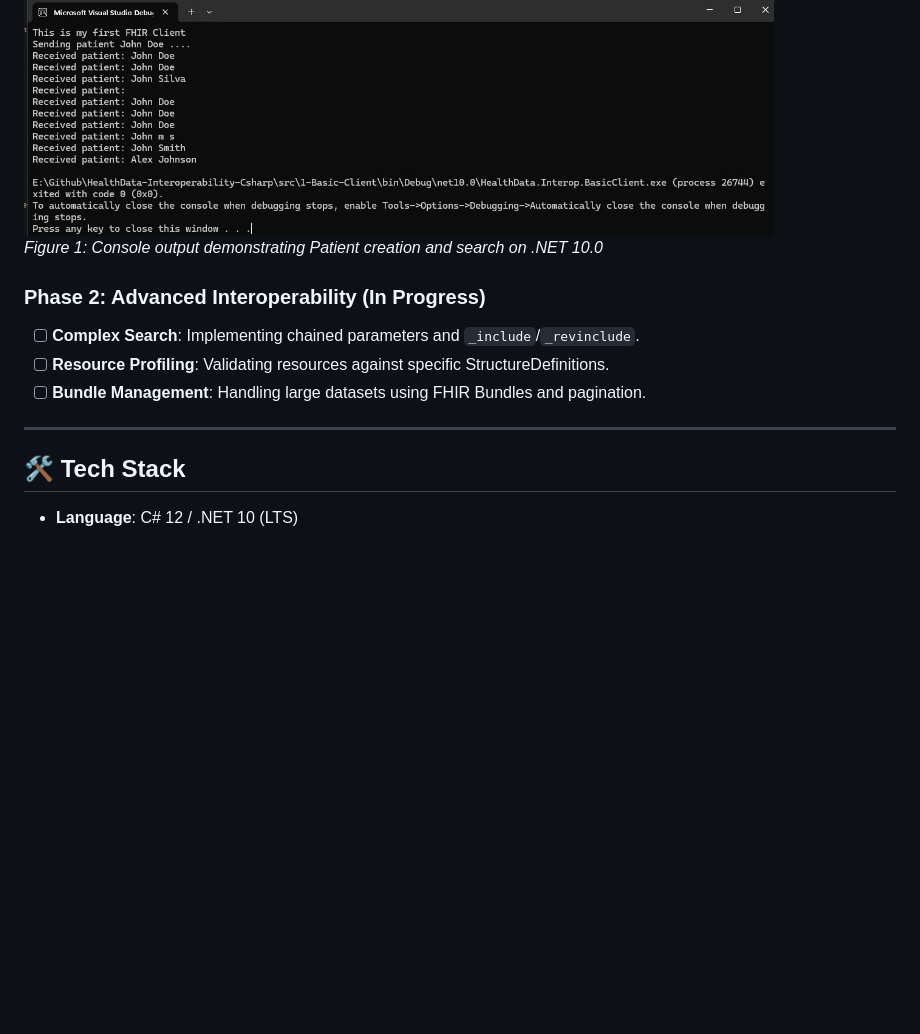
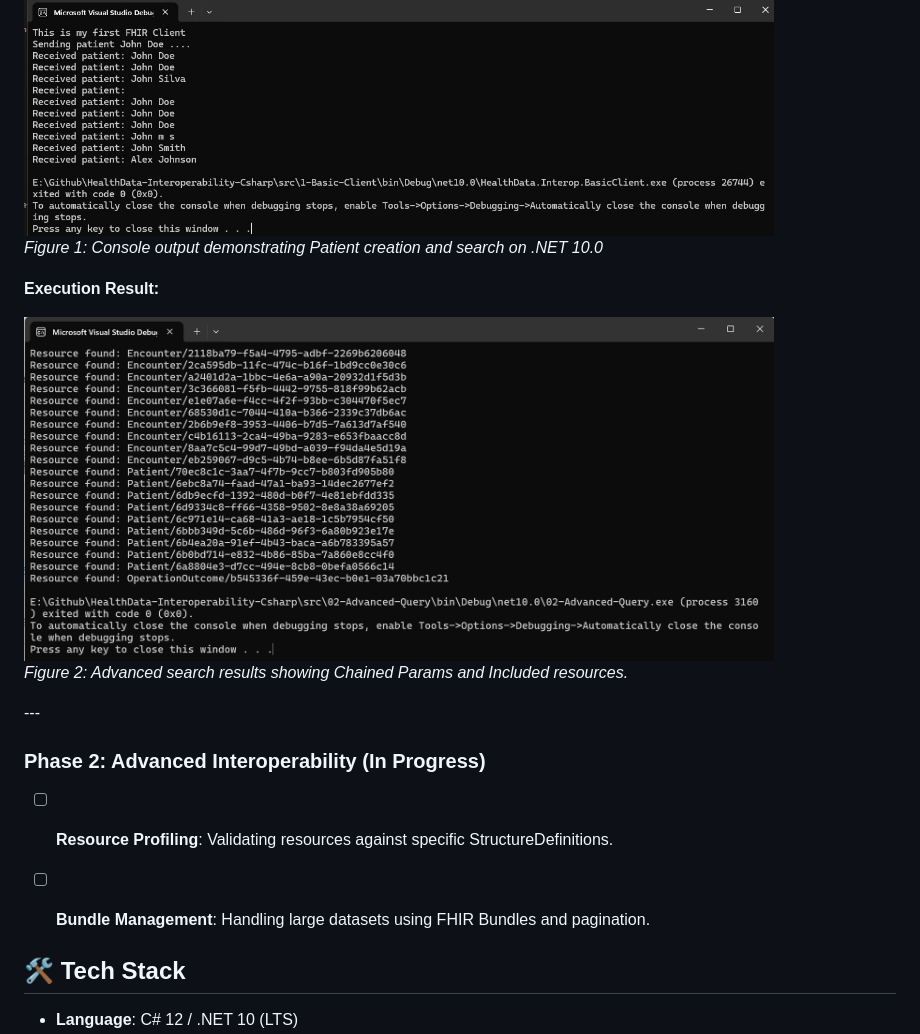
Before and after one commit to memoryfraction/HealthData-Interoperability-Csharp, a Markdown page: README.md, the part around the change. Drawn GitHub-style; blank space fills up the shorter version.

```diff
--- a/README.md
+++ b/README.md
@@ -44,12 +44,19 @@ Based on the foundational principles of the [Fire.ly SDK](https://fire.ly/), I h
   <em>Figure 1: Console output demonstrating Patient creation and search on .NET 10.0</em>
 </p>
 
+**Execution Result:**
+<p align="left">
+  <img src="https://github.com/memoryfraction/HealthData-Interoperability-Csharp/blob/main/images/02-Advanced-Query%20Result.jpg?raw=true" alt="Advanced Query Execution Output" width="750">
+  <br>
+  <em>Figure 2: Advanced search results showing Chained Params and Included resources.</em>
+</p>
+---
+
 ### Phase 2: Advanced Interoperability (In Progress)
-* [ ] **Complex Search**: Implementing chained parameters and `_include`/`_revinclude`.
 * [ ] **Resource Profiling**: Validating resources against specific StructureDefinitions.
 * [ ] **Bundle Management**: Handling large datasets using FHIR Bundles and pagination.
 
----
+
 
 ## 🛠 Tech Stack
 
```
